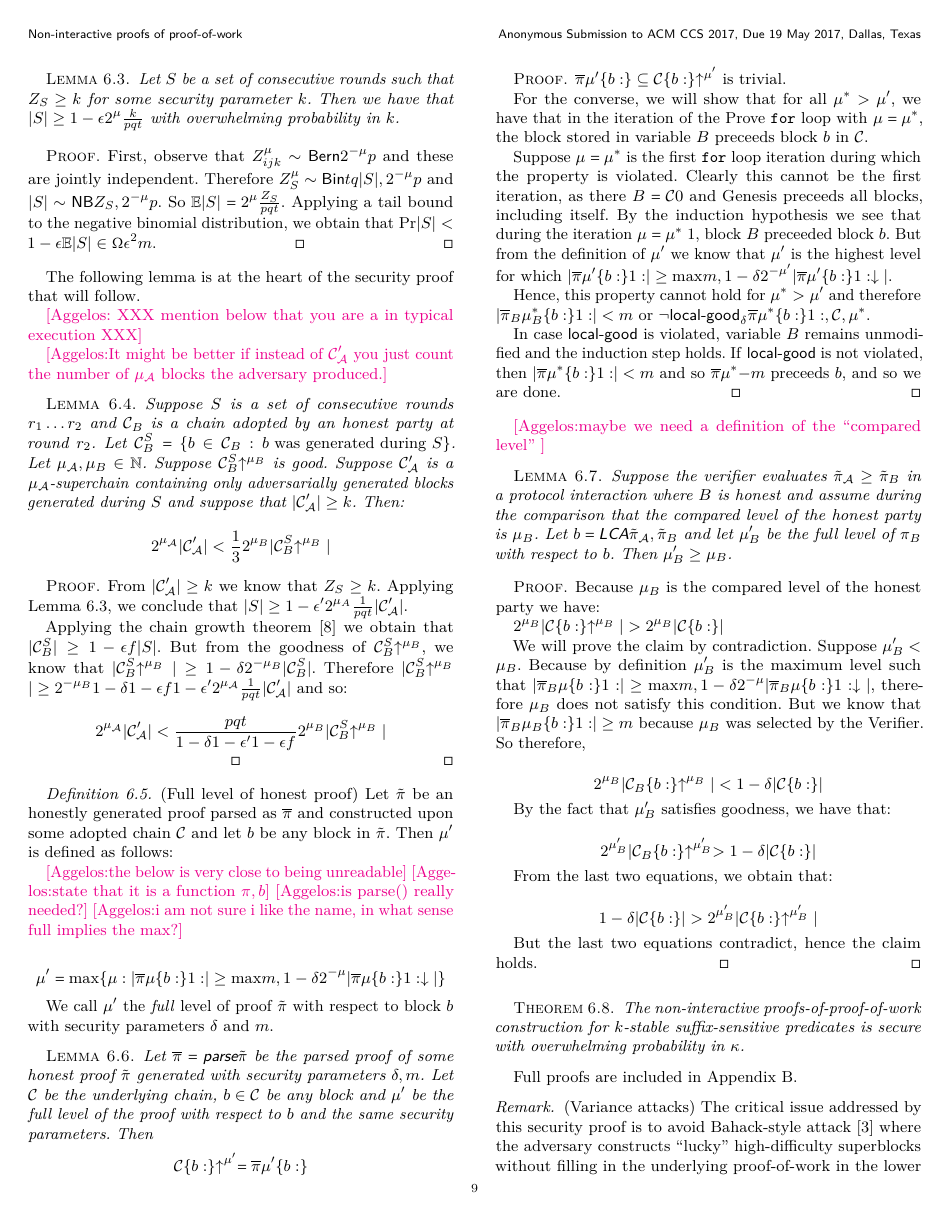
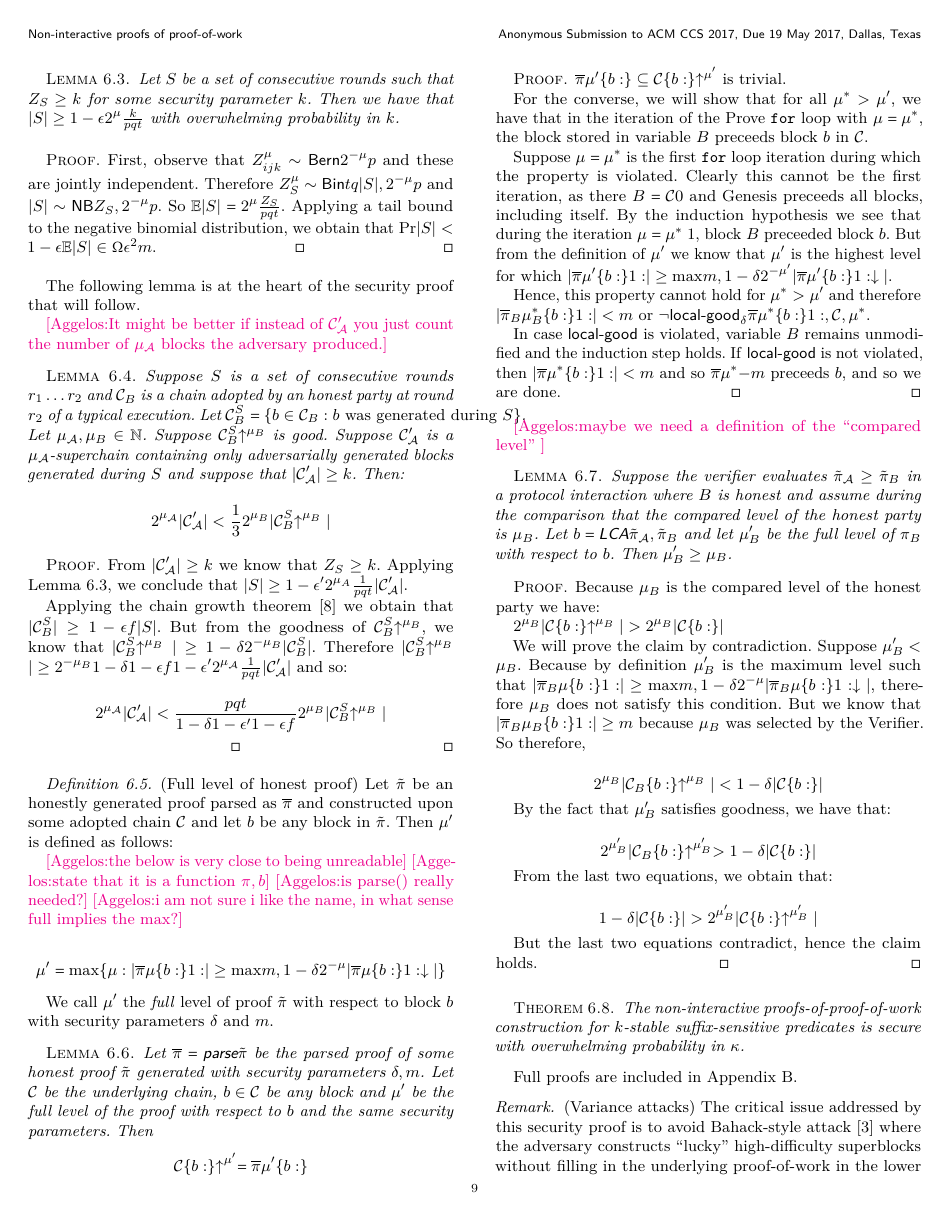
Before and after one commit to dionyziz/popow, a LaTeX paper (whitepaper/nipopows.tex, which reads whitepaper/security.tex): page 9 of 20. Compiled offline with pdfLaTeX.

Commit message:
Good level comparison occurs only in typical execs

```diff
--- a/whitepaper/security.tex
+++ b/whitepaper/security.tex
@@ -60,16 +60,14 @@ XXX
 
 The following lemma is at the heart of the security proof that will follow.
 
-\aknote{
-XXX mention below that you are a in typical execution XXX}
-
 \aknote{It might be better if instead of $\chain'_\mathcal{A}$
 you just count the number of $\mu_\mathcal{A}$ blocks the adversary produced.}
 
 \begin{lemma}\label{lem:level-comparison}
     Suppose $S$ is a set of consecutive rounds $r_1 \ldots r_2$
     and $\chain_B$ is
-    a chain adopted by an honest party at round $r_2$. Let $\chain_B^S = \{b \in
+    a chain adopted by an honest party at round $r_2$ of a typical execution.
+    Let $\chain_B^S = \{b \in
     \chain_B: b \textnormal{ was generated during } S\}$. Let $\mu_\mathcal{A},
     \mu_B \in \mathbb{N}$. Suppose $\chain_B^S\upchain^{\mu_B}$ is good.
     Suppose $\chain'_\mathcal{A}$ is a $\mu_\mathcal{A}$-superchain containing
```
